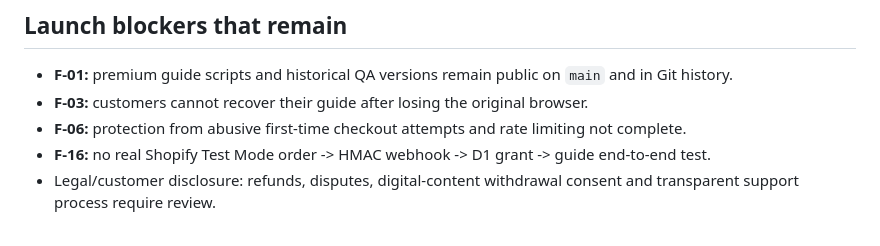
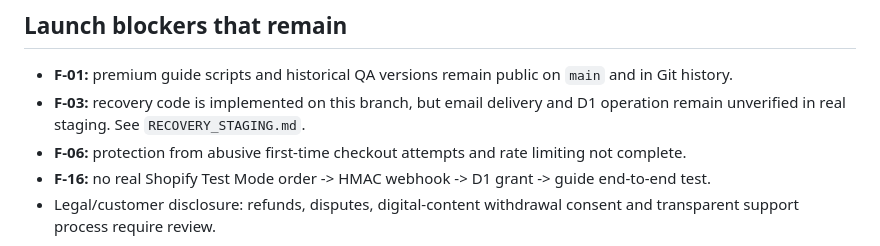
Before and after one commit to mypape-dot/actero-site, a Markdown page: cloudflare/REVOCATION_STAGING.md, the part around the change. Rendered like a GitHub page.

Commit message:
docs: align F-03 implementation and tested staging limitations

```diff
--- a/cloudflare/REVOCATION_STAGING.md
+++ b/cloudflare/REVOCATION_STAGING.md
@@ -48,7 +48,7 @@ The extended offline harness reports 35/35 F-02/F-05 and 28/28 F-04 passing; the
 ## Launch blockers that remain
 
 - **F-01:** premium guide scripts and historical QA versions remain public on `main` and in Git history.
-- **F-03:** customers cannot recover their guide after losing the original browser.
+- **F-03:** recovery code is implemented on this branch, but email delivery and D1 operation remain unverified in real staging. See `RECOVERY_STAGING.md`.
 - **F-06:** protection from abusive first-time checkout attempts and rate limiting not complete.
 - **F-16:** no real Shopify Test Mode order -> HMAC webhook -> D1 grant -> guide end-to-end test.
 - Legal/customer disclosure: refunds, disputes, digital-content withdrawal consent and transparent support process require review.
```
